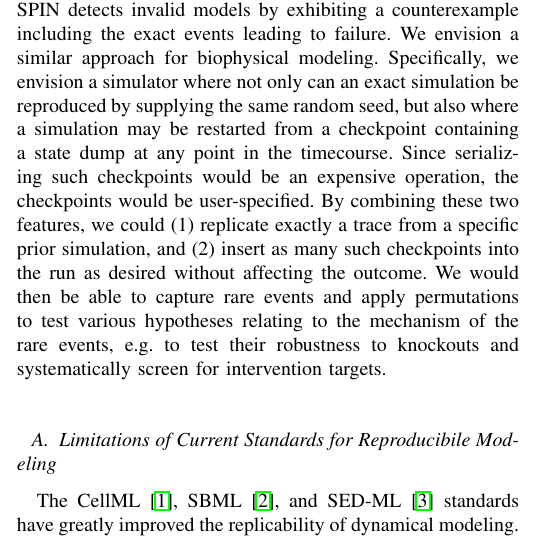
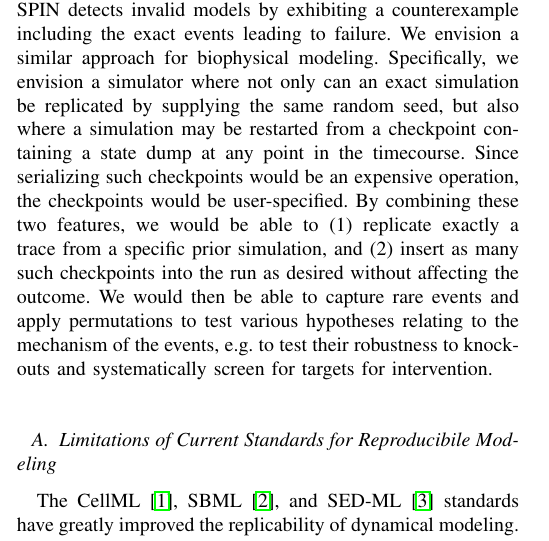
Before and after one commit to 0u812/ieee-reproducibility-paper, a LaTeX paper (model_reproducibility.tex): part of one column of page 2 of 4, cut so that both start at the same text. Compiled offline with pdfLaTeX.

Commit message:
wording changes

```diff
--- a/model_reproducibility.tex
+++ b/model_reproducibility.tex
@@ -520,7 +520,7 @@ First, biology is replete with examples where rare events play key roles: e.g. c
 
 Second, being able to reproduce a trace of model timecourse behavior is absolutely crucial to scaling up to large and complex models. Human error has been and will continue to be a major source of inaccuracy in modeling experiments \cite{ebrahim2015genome}. The ability to reproduce an exact model trace would be highly useful in the context of model reproduction endeavors such as the workshop by Waltemath and Schreiber because this ability allows modelers to identify the exact point at which predictions diverge. Assuming such errors occur at a constant rate, a larger model would be expected to contain many more errors than a smaller one, and eliminating such costly errors is a prerequisite to the adoption of whole-cell modeling.
 
-The idea of capturing the exact sequence of events leading up to an error is not new. In the field of computer science, the SPIN model checker \cite{holzmann2004spin} has been used extensively to validate the operational logic of non-deterministic systems. SPIN detects invalid models by exhibiting a counterexample including the exact events leading to failure. We envision a similar approach for biophysical modeling. Specifically, we envision a simulator where not only can an exact simulation be reproduced by supplying the same random seed, but also where a simulation may be restarted from a checkpoint containing a state dump at any point in the timecourse. Since serializing such checkpoints would be an expensive operation, the checkpoints would be user-specified. By combining these two features, we could (1) replicate exactly a trace from a specific prior simulation, and (2) insert as many such checkpoints into the run as desired without affecting the outcome. We would then be able to capture rare events and apply permutations to test various hypotheses relating to the mechanism of the rare events, e.g. to test their robustness to knockouts and systematically screen for intervention targets.
+The idea of capturing the exact sequence of events leading up to an error is not new. In the field of computer science, the SPIN model checker \cite{holzmann2004spin} has been used extensively to validate the operational logic of non-deterministic systems. SPIN detects invalid models by exhibiting a counterexample including the exact events leading to failure. We envision a similar approach for biophysical modeling. Specifically, we envision a simulator where not only can an exact simulation be replicated by supplying the same random seed, but also where a simulation may be restarted from a checkpoint containing a state dump at any point in the timecourse. Since serializing such checkpoints would be an expensive operation, the checkpoints would be user-specified. By combining these two features, we would be able to (1) replicate exactly a trace from a specific prior simulation, and (2) insert as many such checkpoints into the run as desired without affecting the outcome. We would then be able to capture rare events and apply permutations to test various hypotheses relating to the mechanism of the events, e.g. to test their robustness to knockouts and systematically screen for targets for intervention.
 
 % In turn, to duplicate numerical results simulators should have complete deterministic control over their execution, including using deterministic algorithms and deterministic pseudorandom number generators. Chaotic models, which are highly sensitive to small numerical differences, and stochastic simulators, which cannot duplicate numerical results, are considerably more difficult to reproduce.
 
```
